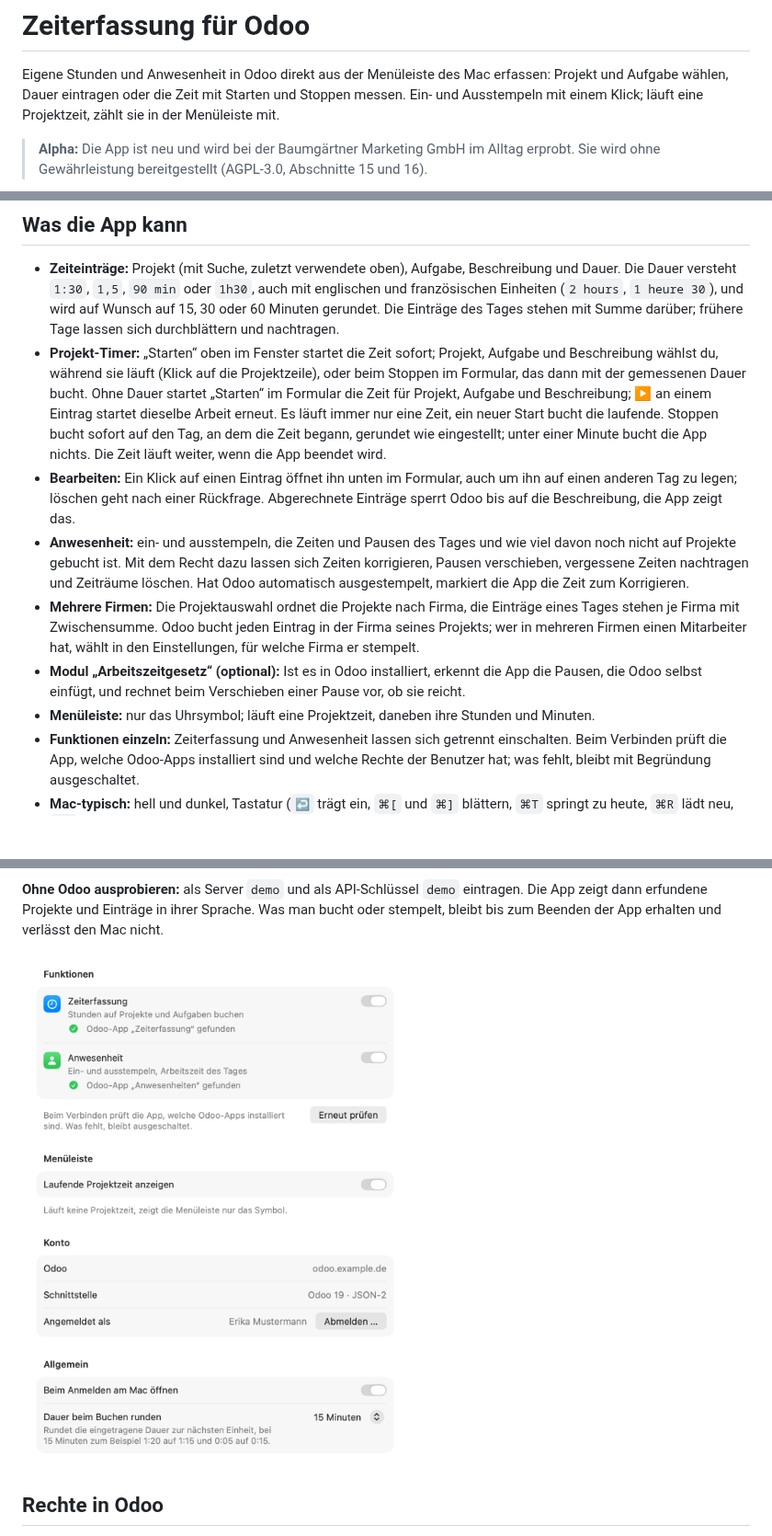
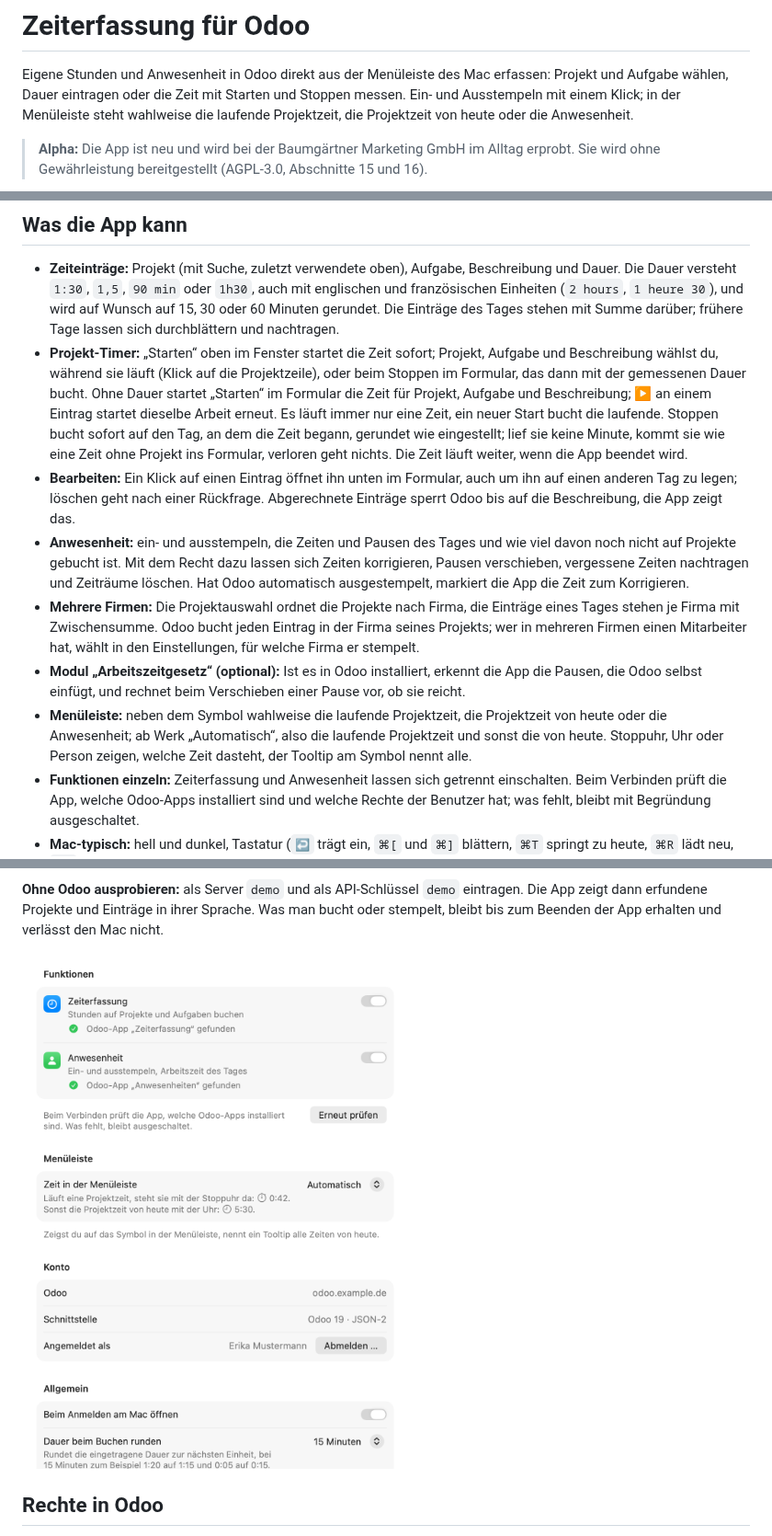
Before and after one commit to BM1-de/timesheets-for-odoo, a Markdown page: README.md, 3 parts joined by grey strips. Shown at 92% size. GitHub-like rendering; pictures changed too: docs/screenshots/einstellungen.png; blank space fills up the shorter version.

```diff
--- a/README.md
+++ b/README.md
@@ -2,7 +2,8 @@
 
 Eigene Stunden und Anwesenheit in Odoo direkt aus der Menüleiste des Mac erfassen: Projekt und
 Aufgabe wählen, Dauer eintragen oder die Zeit mit Starten und Stoppen messen. Ein- und
-Ausstempeln mit einem Klick; läuft eine Projektzeit, zählt sie in der Menüleiste mit.
+Ausstempeln mit einem Klick; in der Menüleiste steht wahlweise die laufende Projektzeit, die
+Projektzeit von heute oder die Anwesenheit.
 
 > **Alpha:** Die App ist neu und wird bei der Baumgärtner Marketing GmbH im Alltag erprobt. Sie
 > wird ohne Gewährleistung bereitgestellt (AGPL-3.0, Abschnitte 15 und 16).
@@ -24,8 +25,9 @@ Ausstempeln mit einem Klick; läuft eine Projektzeit, zählt sie in der Menülei
   Formular, das dann mit der gemessenen Dauer bucht. Ohne Dauer startet „Starten“ im Formular die
   Zeit für Projekt, Aufgabe und Beschreibung; ▶ an einem Eintrag startet dieselbe Arbeit erneut.
   Es läuft immer nur eine Zeit, ein neuer Start bucht die laufende. Stoppen bucht sofort auf den
-  Tag, an dem die Zeit begann, gerundet wie eingestellt; unter einer Minute bucht die App nichts.
-  Die Zeit läuft weiter, wenn die App beendet wird.
+  Tag, an dem die Zeit begann, gerundet wie eingestellt; lief sie keine Minute, kommt sie wie eine
+  Zeit ohne Projekt ins Formular, verloren geht nichts. Die Zeit läuft weiter, wenn die App
+  beendet wird.
 - **Bearbeiten:** Ein Klick auf einen Eintrag öffnet ihn unten im Formular, auch um ihn auf einen
   anderen Tag zu legen; löschen geht nach einer Rückfrage. Abgerechnete Einträge sperrt Odoo bis
   auf die Beschreibung, die App zeigt das.
@@ -38,7 +40,9 @@ Ausstempeln mit einem Klick; läuft eine Projektzeit, zählt sie in der Menülei
   mehreren Firmen einen Mitarbeiter hat, wählt in den Einstellungen, für welche Firma er stempelt.
 - **Modul „Arbeitszeitgesetz“ (optional):** Ist es in Odoo installiert, erkennt die App die
   Pausen, die Odoo selbst einfügt, und rechnet beim Verschieben einer Pause vor, ob sie reicht.
-- **Menüleiste:** nur das Uhrsymbol; läuft eine Projektzeit, daneben ihre Stunden und Minuten.
+- **Menüleiste:** neben dem Symbol wahlweise die laufende Projektzeit, die Projektzeit von heute
+  oder die Anwesenheit; ab Werk „Automatisch“, also die laufende Projektzeit und sonst die von
+  heute. Stoppuhr, Uhr oder Person zeigen, welche Zeit dasteht, der Tooltip am Symbol nennt alle.
 - **Funktionen einzeln:** Zeiterfassung und Anwesenheit lassen sich getrennt einschalten. Beim
   Verbinden prüft die App, welche Odoo-Apps installiert sind und welche Rechte der Benutzer hat;
   was fehlt, bleibt mit Begründung ausgeschaltet.
```
Also changed, not shown: other parts of README.md (+1 -1 lines), CHANGELOG.md (+14 -0 lines), docs/app-store.md (+9 -6 lines), 12 other files.
